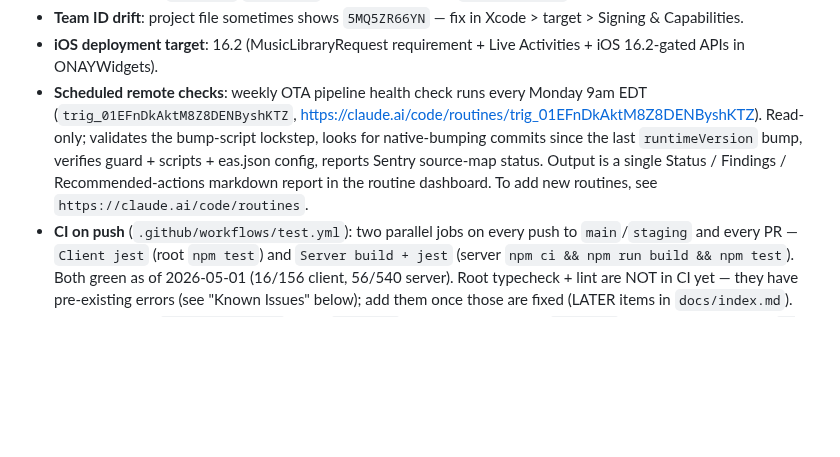
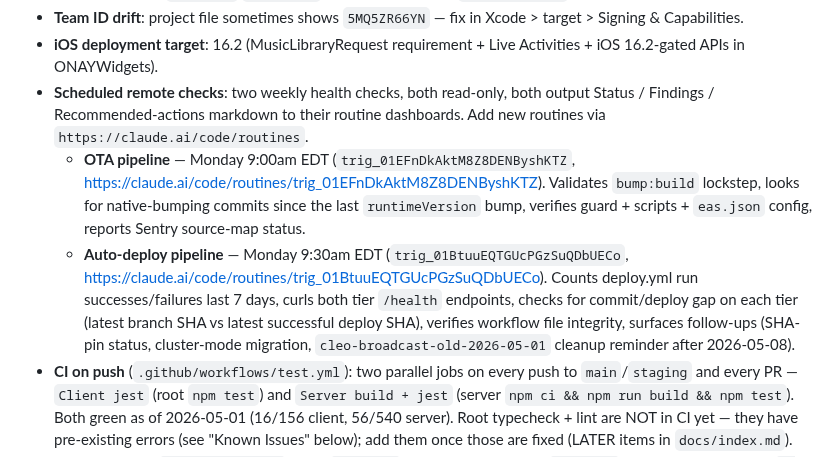
Before and after one commit to bworthy89/cleo, a Markdown page: CLAUDE.md, the part around the change. Drawn GitHub-style; blank space fills up the shorter version.

Commit message:
docs(claude): note both weekly health-check routines (OTA + auto-deploy)
Phase 5 added a second routine (auto-deploy weekly check, Monday 9:30am EDT).
Updated the Scheduled remote checks bullet to list both routines side by side
so future sessions see one's not the only one.

[skip deploy] in subject — pure docs change, no need to redeploy.

Co-Authored-By: Claude Opus 4.7 (1M context) <noreply@anthropic.com>

```diff
--- a/CLAUDE.md
+++ b/CLAUDE.md
@@ -427,14 +427,21 @@ server-side Firestore writes was a hard prereq.
   target > Signing & Capabilities.
 - **iOS deployment target**: 16.2 (MusicLibraryRequest requirement + Live
   Activities + iOS 16.2-gated APIs in ONAYWidgets).
-- **Scheduled remote checks**: weekly OTA pipeline health check runs every
-  Monday 9am EDT (`trig_01EFnDkAktM8Z8DENByshKTZ`,
-  https://claude.ai/code/routines/trig_01EFnDkAktM8Z8DENByshKTZ). Read-only;
-  validates the bump-script lockstep, looks for native-bumping commits since
-  the last `runtimeVersion` bump, verifies guard + scripts + eas.json config,
-  reports Sentry source-map status. Output is a single Status / Findings /
-  Recommended-actions markdown report in the routine dashboard. To add new
-  routines, see `https://claude.ai/code/routines`.
+- **Scheduled remote checks**: two weekly health checks, both read-only, both
+  output Status / Findings / Recommended-actions markdown to their routine
+  dashboards. Add new routines via `https://claude.ai/code/routines`.
+  - **OTA pipeline** — Monday 9:00am EDT (`trig_01EFnDkAktM8Z8DENByshKTZ`,
+    https://claude.ai/code/routines/trig_01EFnDkAktM8Z8DENByshKTZ). Validates
+    `bump:build` lockstep, looks for native-bumping commits since the last
+    `runtimeVersion` bump, verifies guard + scripts + `eas.json` config,
+    reports Sentry source-map status.
+  - **Auto-deploy pipeline** — Monday 9:30am EDT (`trig_01BtuuEQTGUcPGzSuQDbUECo`,
+    https://claude.ai/code/routines/trig_01BtuuEQTGUcPGzSuQDbUECo). Counts
+    deploy.yml run successes/failures last 7 days, curls both tier `/health`
+    endpoints, checks for commit/deploy gap on each tier (latest branch SHA
+    vs latest successful deploy SHA), verifies workflow file integrity,
+    surfaces follow-ups (SHA-pin status, cluster-mode migration, `cleo-broadcast-old-2026-05-01`
+    cleanup reminder after 2026-05-08).
 - **CI on push** (`.github/workflows/test.yml`): two parallel jobs on every push
   to `main`/`staging` and every PR — `Client jest` (root `npm test`) and
   `Server build + jest` (server `npm ci && npm run build && npm test`). Both
```
